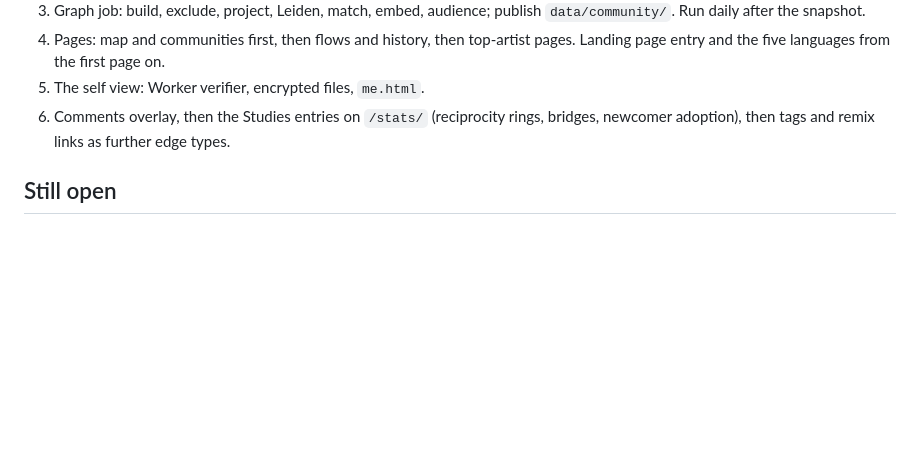
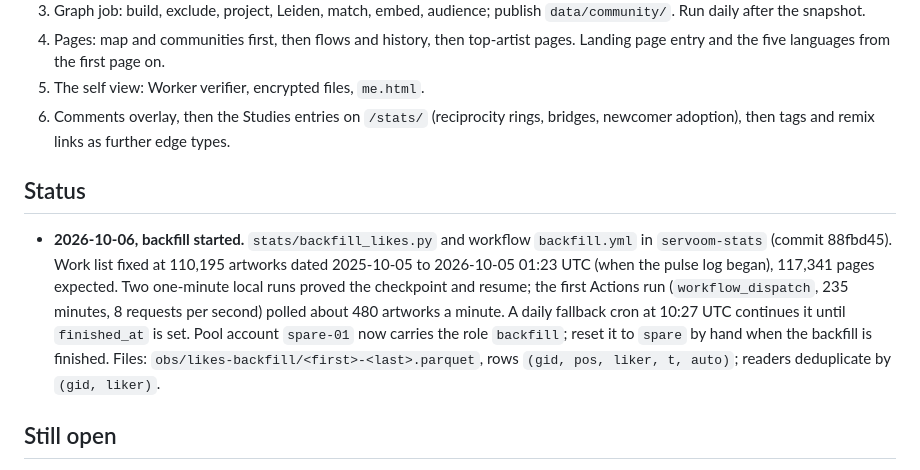
Before and after one commit to fabkury/servoom, a Markdown page: docs/community-network/README.md, the part around the change. GitHub-like rendering; blank space fills up the shorter version.

Commit message:
Community network: note that the like backfill is running
Co-Authored-By: Claude Fable 5.1 <noreply@anthropic.com>
Claude-Session: https://claude.ai/code/session_015fpU8KyWriXrqDQQU1V3Km

```diff
--- a/docs/community-network/README.md
+++ b/docs/community-network/README.md
@@ -311,6 +311,18 @@ verifier call from a Worker's IP address.
 6. Comments overlay, then the Studies entries on `/stats/` (reciprocity rings, bridges,
    newcomer adoption), then tags and remix links as further edge types.
 
+## Status
+
+* **2026-10-06, backfill started.** `stats/backfill_likes.py` and workflow `backfill.yml`
+  in `servoom-stats` (commit 88fbd45). Work list fixed at 110,195 artworks dated
+  2025-10-05 to 2026-10-05 01:23 UTC (when the pulse log began), 117,341 pages expected.
+  Two one-minute local runs proved the checkpoint and resume; the first Actions run
+  (`workflow_dispatch`, 235 minutes, 8 requests per second) polled about 480 artworks a
+  minute. A daily fallback cron at 10:27 UTC continues it until `finished_at` is set.
+  Pool account `spare-01` now carries the role `backfill`; reset it to `spare` by hand when
+  the backfill is finished. Files: `obs/likes-backfill/<first>-<last>.parquet`, rows
+  `(gid, pos, liker, t, auto)`; readers deduplicate by `(gid, liker)`.
+
 ## Still open
 
 * Whether to resolve neighbours' names live in the self view through the visitor's own
```
